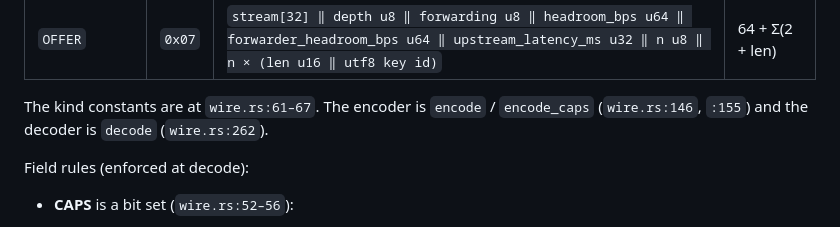
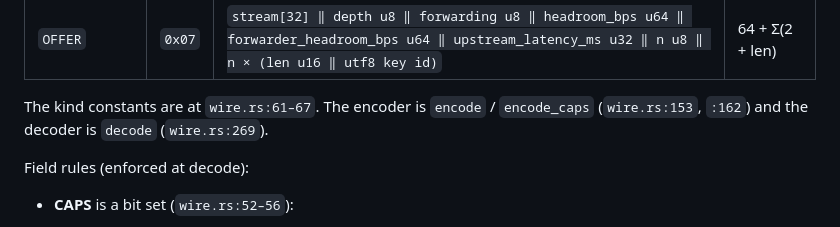
Before and after one commit to CIRISAI/CIRISEdge, a Markdown page: docs/alm_calm_wire.md, the part around one of its changes. Rendered like a GitHub page.

```diff
--- a/docs/alm_calm_wire.md
+++ b/docs/alm_calm_wire.md
@@ -66,8 +66,8 @@ only; `role_code`, `wire.rs:129`). Any other role byte is malformed.
 | `OFFER` | `0x07` | `stream[32] ‖ depth u8 ‖ forwarding u8 ‖ headroom_bps u64 ‖ forwarder_headroom_bps u64 ‖ upstream_latency_ms u32 ‖ n u8 ‖ n × (len u16 ‖ utf8 key id)` | 64 + Σ(2 + len) |
 
 The kind constants are at `wire.rs:61–67`. The encoder is `encode` /
-`encode_caps` (`wire.rs:146`, `:155`) and the decoder is `decode`
-(`wire.rs:262`).
+`encode_caps` (`wire.rs:153`, `:162`) and the decoder is `decode`
+(`wire.rs:269`).
 
 Field rules (enforced at decode):
 
```
Also changed, not shown: other parts of docs/alm_calm_wire.md (+35 -26 lines), docs/av_chunk_auth_wire.md (+67 -67 lines).
